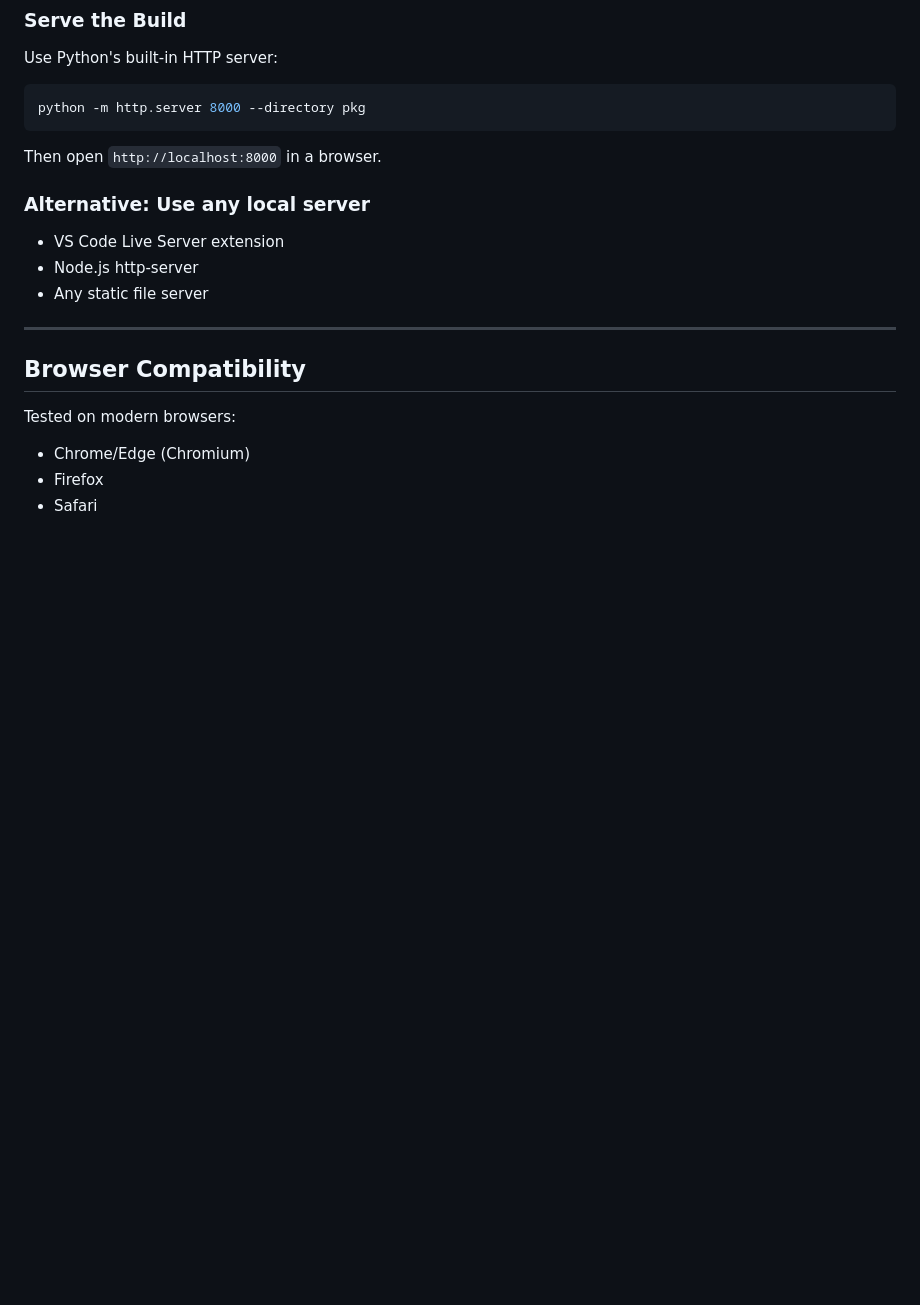
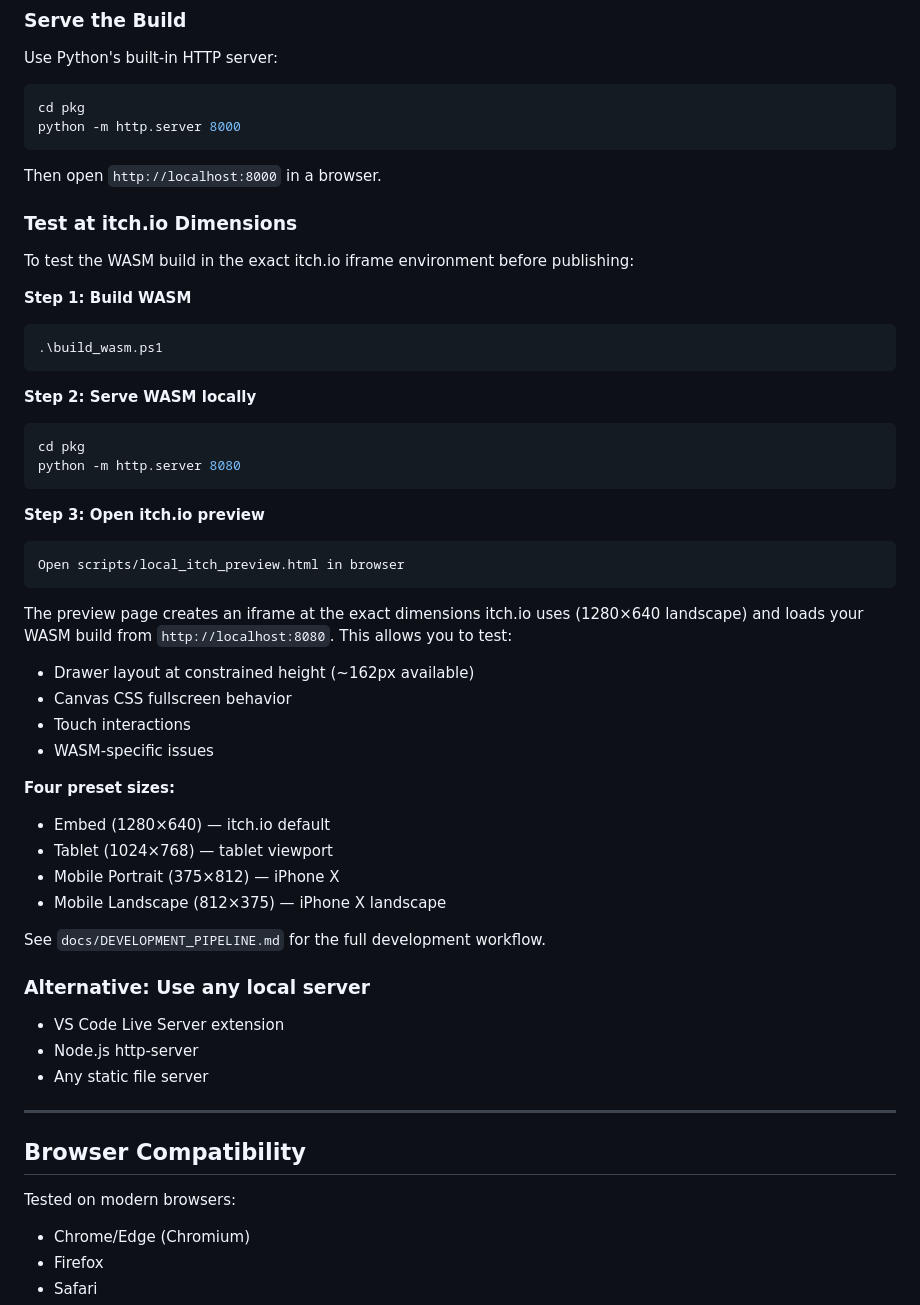
Before and after one commit to rfd62794/VoidDrift, a Markdown page: docs/WASM_BUILD.md, the part around the change. Rendered like a GitHub page; blank space fills up the shorter version.

Commit message:
docs: Add DEVELOPMENT_PIPELINE.md, update WASM_BUILD.md with local testing steps, cross-reference in DEVELOPER.md

````diff
--- a/docs/WASM_BUILD.md
+++ b/docs/WASM_BUILD.md
@@ -119,10 +119,45 @@ Do not remove this setting. It was disabled due to build issues.
 Use Python's built-in HTTP server:
 
 ```powershell
-python -m http.server 8000 --directory pkg
+cd pkg
+python -m http.server 8000
 ```
 
 Then open `http://localhost:8000` in a browser.
+
+### Test at itch.io Dimensions
+
+To test the WASM build in the exact itch.io iframe environment before publishing:
+
+**Step 1: Build WASM**
+```powershell
+.\build_wasm.ps1
+```
+
+**Step 2: Serve WASM locally**
+```powershell
+cd pkg
+python -m http.server 8080
+```
+
+**Step 3: Open itch.io preview**
+```
+Open scripts/local_itch_preview.html in browser
+```
+
+The preview page creates an iframe at the exact dimensions itch.io uses (1280×640 landscape) and loads your WASM build from `http://localhost:8080`. This allows you to test:
+- Drawer layout at constrained height (~162px available)
+- Canvas CSS fullscreen behavior
+- Touch interactions
+- WASM-specific issues
+
+**Four preset sizes:**
+- Embed (1280×640) — itch.io default
+- Tablet (1024×768) — tablet viewport
+- Mobile Portrait (375×812) — iPhone X
+- Mobile Landscape (812×375) — iPhone X landscape
+
+See `docs/DEVELOPMENT_PIPELINE.md` for the full development workflow.
 
 ### Alternative: Use any local server
 
````
Also changed, not shown: docs/DEVELOPER.md (+7 -0 lines), docs/DEVELOPMENT_PIPELINE.md (added, +387 -0 lines).
